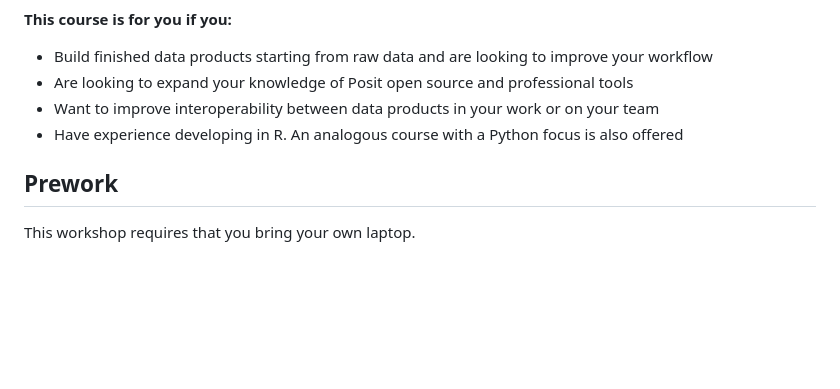
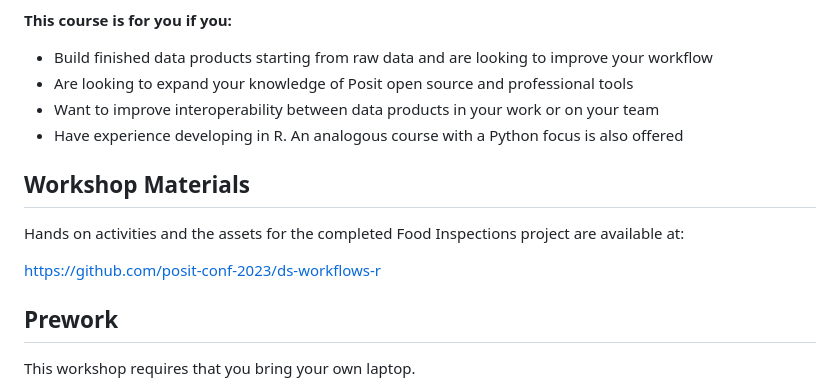
Before and after one commit to kmasiello/ds-workflows-r-website, a Markdown page: README.md, the part around the change. Drawn GitHub-style; blank space fills up the shorter version.

```diff
--- a/README.md
+++ b/README.md
@@ -25,6 +25,11 @@ In this R-focused workshop, we will discuss ways to improve your data science wo
 -   Want to improve interoperability between data products in your work or on your team
 -   Have experience developing in R. An analogous course with a Python focus is also offered
 
+## Workshop Materials
+
+Hands on activities and the assets for the completed Food Inspections project are available at:
+
+https://github.com/posit-conf-2023/ds-workflows-r
 
 ## Prework
 
```
